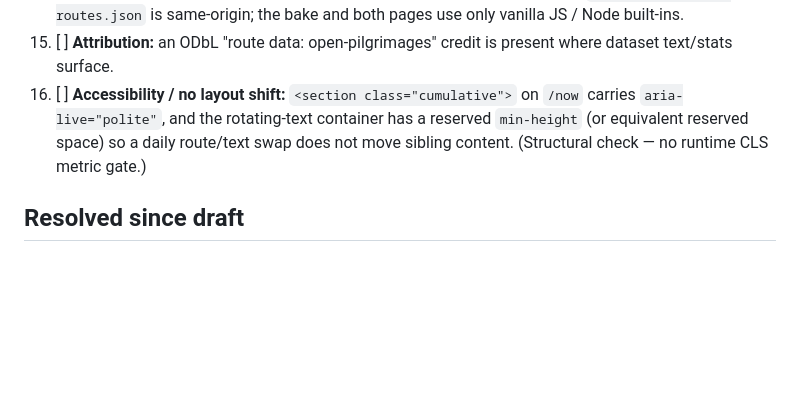
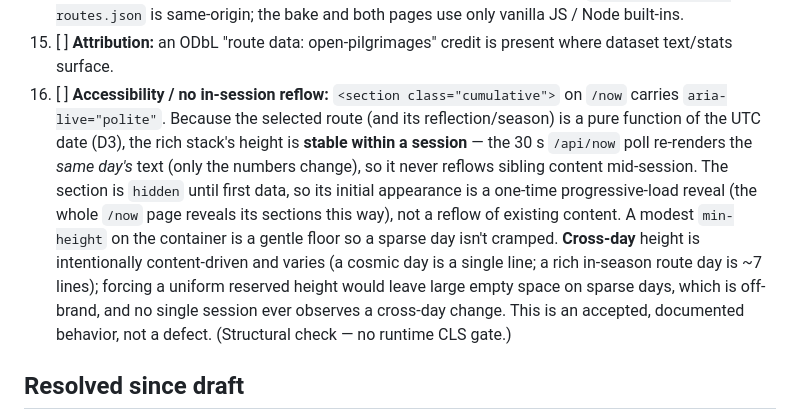
Before and after one commit to walktalkmeditate/pilgrim-landing, a Markdown page: docs/specs/2026-07-17-collective-trail.md, the part around the change. Drawn GitHub-style; blank space fills up the shorter version.

Commit message:
docs(collective): reframe AC #16 — in-session no-reflow; accept content-driven cross-day height
Co-Authored-By: Claude Opus 4.8 (1M context) <noreply@anthropic.com>

```diff
--- a/docs/specs/2026-07-17-collective-trail.md
+++ b/docs/specs/2026-07-17-collective-trail.md
@@ -111,7 +111,7 @@
 13. [ ] **Daily cadence** (D3): the chosen route is a pure function of the UTC date — it does not change across a 30 s `/now` poll within the same UTC day (asserted by calling `select` twice with the same `utcDate` and different `totalDistanceKm` and comparing `entry.id`). Live numbers still update per fetch.
 14. [ ] **Brand network rule:** no new third-party host, script, or font is introduced; `assets/collective-routes.json` is same-origin; the bake and both pages use only vanilla JS / Node built-ins.
 15. [ ] **Attribution:** an ODbL "route data: open-pilgrimages" credit is present where dataset text/stats surface.
-16. [ ] **Accessibility / no layout shift:** `<section class="cumulative">` on `/now` carries `aria-live="polite"`, and the rotating-text container has a reserved `min-height` (or equivalent reserved space) so a daily route/text swap does not move sibling content. (Structural check — no runtime CLS metric gate.)
+16. [ ] **Accessibility / no in-session reflow:** `<section class="cumulative">` on `/now` carries `aria-live="polite"`. Because the selected route (and its reflection/season) is a pure function of the UTC date (D3), the rich stack's height is **stable within a session** — the 30 s `/api/now` poll re-renders the *same day's* text (only the numbers change), so it never reflows sibling content mid-session. The section is `hidden` until first data, so its initial appearance is a one-time progressive-load reveal (the whole `/now` page reveals its sections this way), not a reflow of existing content. A modest `min-height` on the container is a gentle floor so a sparse day isn't cramped. **Cross-day** height is intentionally content-driven and varies (a cosmic day is a single line; a rich in-season route day is ~7 lines); forcing a uniform reserved height would leave large empty space on sparse days, which is off-brand, and no single session ever observes a cross-day change. This is an accepted, documented behavior, not a defect. (Structural check — no runtime CLS gate.)
 
 ## Resolved since draft
 
```
